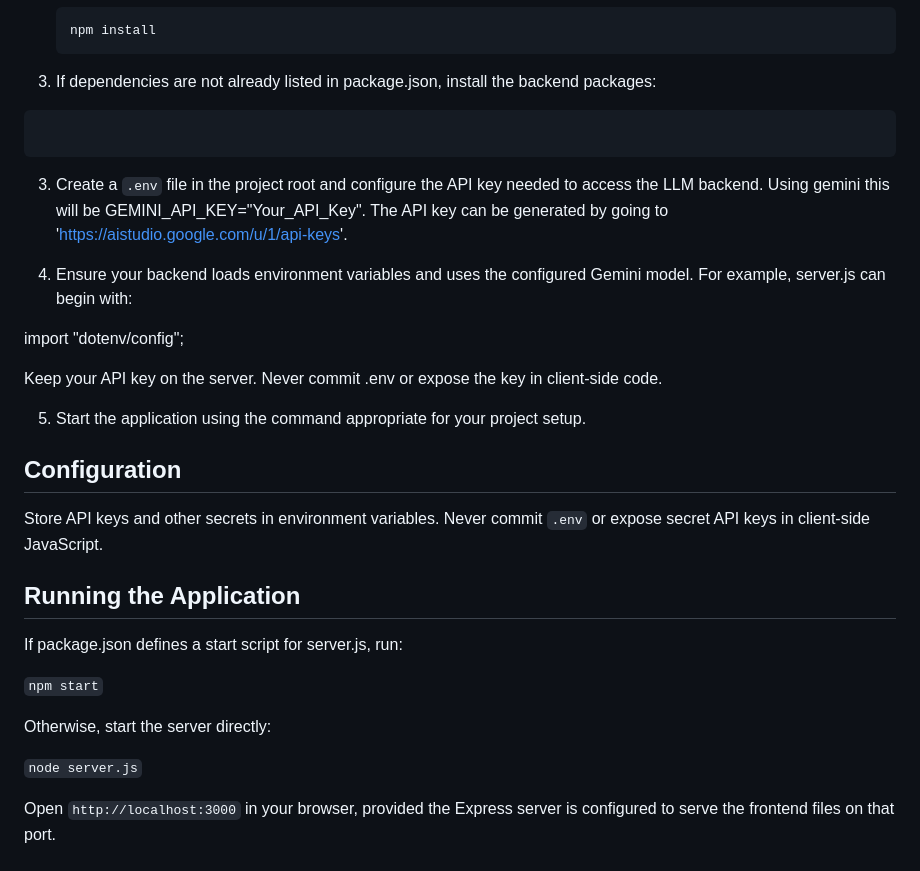
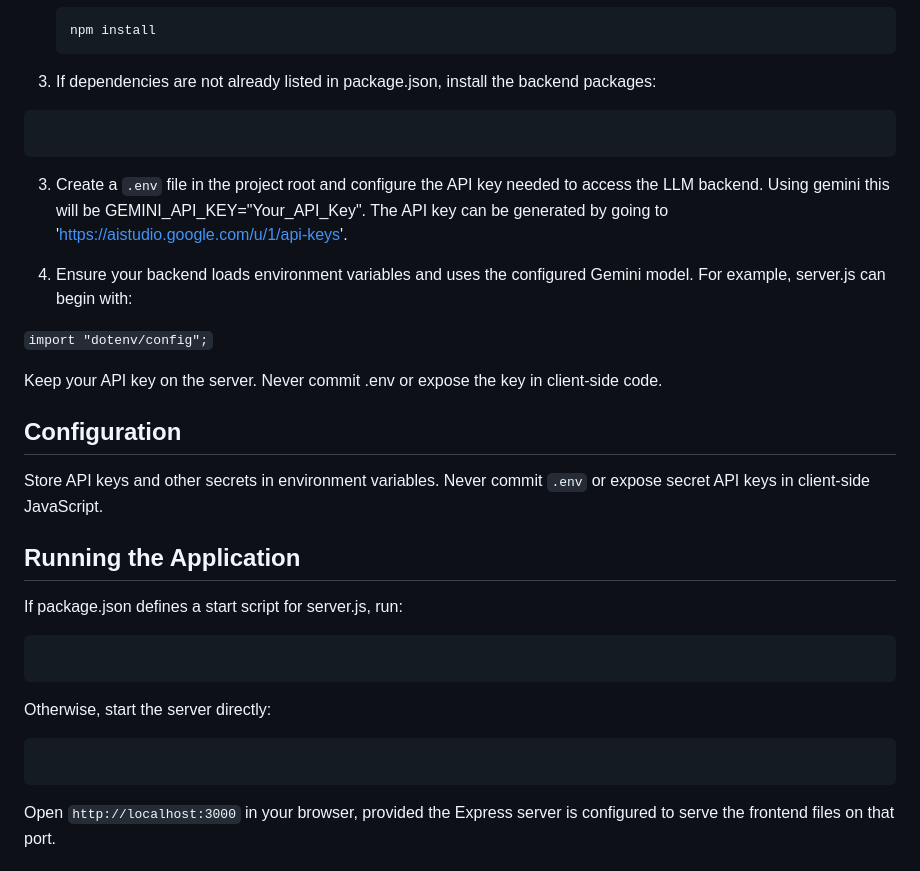
Before and after one commit to Bdan5871/WebAIChessdotcomCoach, a Markdown page: README.md, the part around the change. Drawn GitHub-style.

````diff
--- a/README.md
+++ b/README.md
@@ -45,6 +45,7 @@ An LLM-powered chess analysis and coaching web application that uses Chess.com's
    ```
 
 3. If dependencies are not already listed in package.json, install the backend packages:
+
 ```npm install express @google/genai dotenv
 ```
 
@@ -52,11 +53,9 @@ An LLM-powered chess analysis and coaching web application that uses Chess.com's
 
 4. Ensure your backend loads environment variables and uses the configured Gemini model. For example, server.js can begin with:
 
-import "dotenv/config";
+`import "dotenv/config";`
 
 Keep your API key on the server. Never commit .env or expose the key in client-side code.
-
-5. Start the application using the command appropriate for your project setup.
 
 ## Configuration
 
@@ -66,11 +65,13 @@ Store API keys and other secrets in environment variables. Never commit `.env` o
 
 If package.json defines a start script for server.js, run:
 
-`npm start`
+```npm start
+```
 
 Otherwise, start the server directly:
 
-`node server.js`
+```node server.js
+```
 
 Open `http://localhost:3000` in your browser, provided the Express server is configured to serve the frontend files on that port.
 
````
